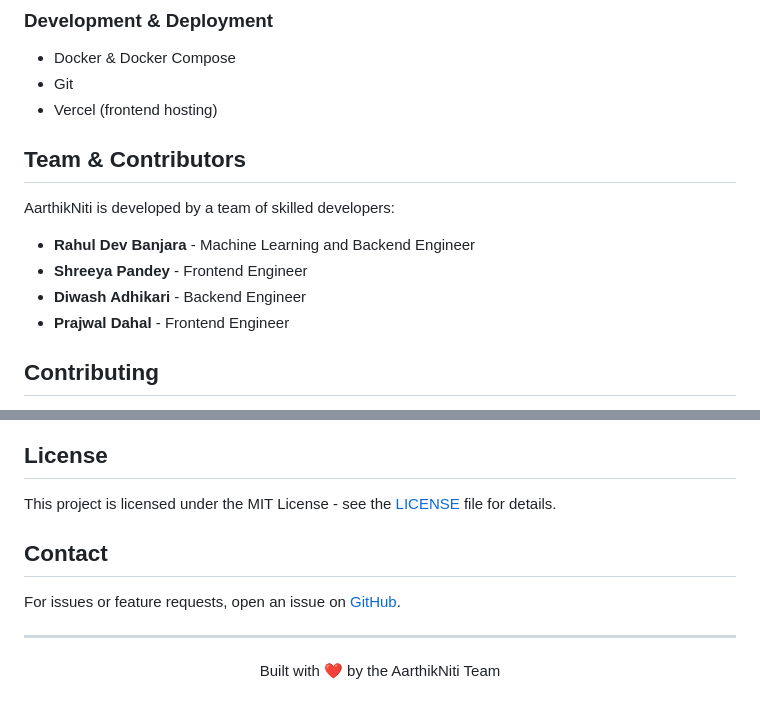
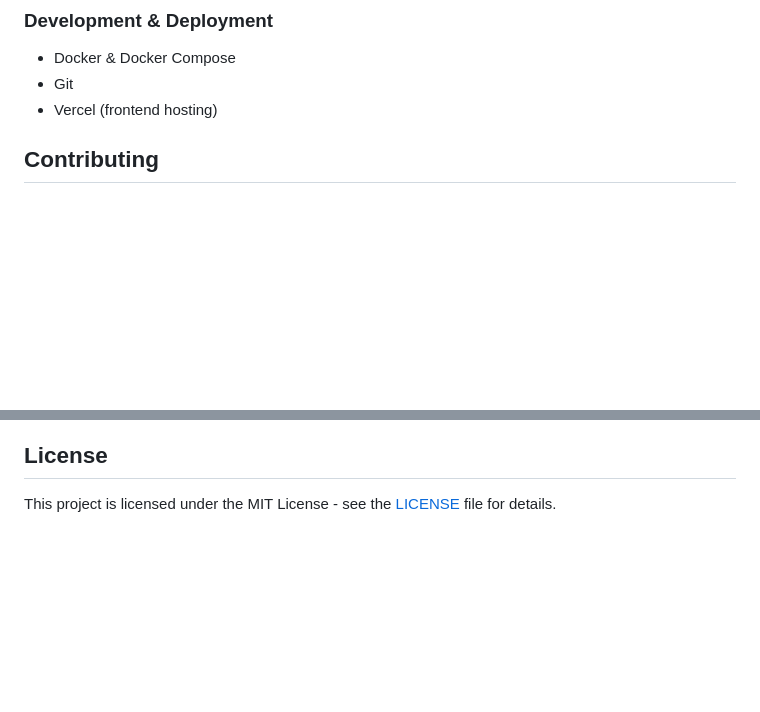
Before and after one commit to SahashRaee/ML_Projects, a Markdown page: 3. AarthikNiti-Expense-Tracker/README.md, 2 parts joined by grey strips. Rendered like a GitHub page; blank space fills up the shorter version.

```diff
--- a/3. AarthikNiti-Expense-Tracker/README.md
+++ b/3. AarthikNiti-Expense-Tracker/README.md
@@ -313,14 +313,6 @@ This will run all tests and save the results to a log file. For more details on
 - Git
 - Vercel (frontend hosting)
 
-## Team & Contributors
-
-AarthikNiti is developed by a team of skilled developers:
-
-- **Rahul Dev Banjara** - Machine Learning and Backend Engineer
-- **Shreeya Pandey** - Frontend Engineer
-- **Diwash Adhikari** - Backend Engineer
-- **Prajwal Dahal** - Frontend Engineer
 
 ## Contributing
 
@@ -339,13 +331,3 @@ AarthikNiti is developed by a team of skilled developers:
 ## License
 
 This project is licensed under the MIT License - see the [LICENSE](LICENSE) file for details.
-
-## Contact
-
-For issues or feature requests, open an issue on [GitHub](https://github.com/devrahulbanjara/AarthikNiti-Expense-Tracker/issues).
-
----
-
-<div align="center">
-  <p>Built with ❤️ by the AarthikNiti Team</p>
-</div>
```
